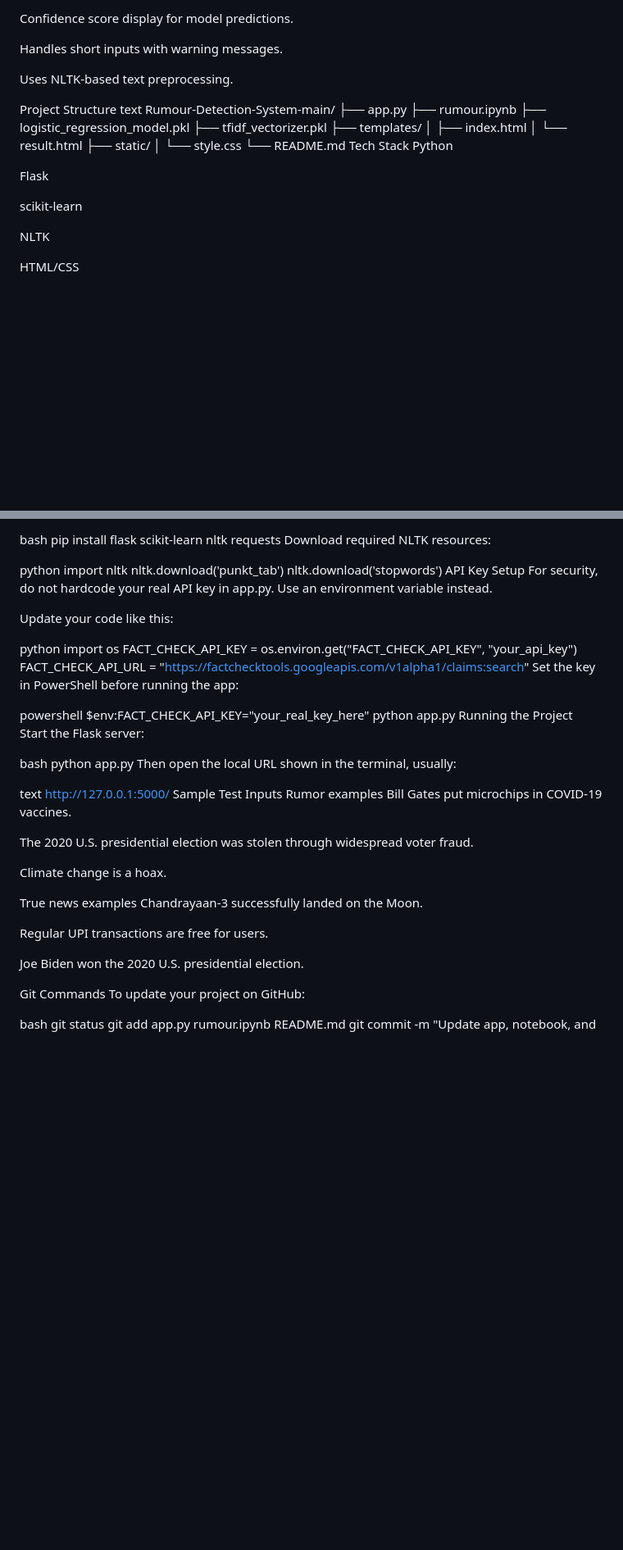
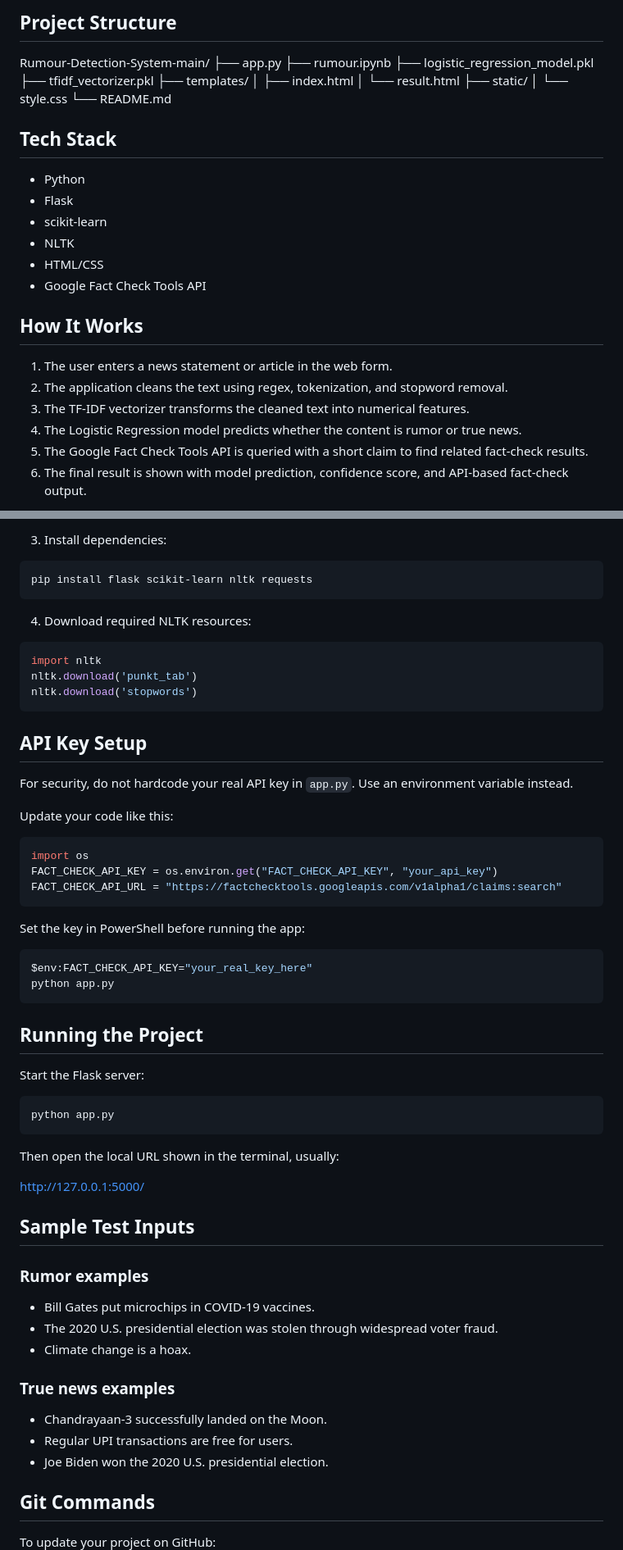
Before and after one commit to rajamanrazz78-web/Rumour-Detection-System, a Markdown page: README.md, 2 parts joined by grey strips. Shown at 82% size. Drawn GitHub-style; blank space fills up the shorter version.

````diff
--- a/README.md
+++ b/README.md
@@ -12,12 +14,6 @@ Fact-check lookup using the Google Fact Check Tools API.
 
-Confidence score display for model predictions.
+## Project Structure
 
-Handles short inputs with warning messages.
-
-Uses NLTK-based text preprocessing.
-
-Project Structure
-text
 Rumour-Detection-System-main/
 ├── app.py
 ├── rumour.ipynb
@@ -29,14 +25,22 @@ Rumour-Detection-System-main/
 ├── static/
 │   └── style.css
 └── README.md
-Tech Stack
-Python
 
-Flask
+## Tech Stack
 
-scikit-learn
+- Python
+- Flask
+- scikit-learn
+- NLTK
+- HTML/CSS
+- Google Fact Check Tools API
 
-NLTK
+## How It Works
 
-HTML/CSS
+1. The user enters a news statement or article in the web form.
+2. The application cleans the text using regex, tokenization, and stopword removal.
+3. The TF-IDF vectorizer transforms the cleaned text into numerical features.
+4. The Logistic Regression model predicts whether the content is rumor or true news.
+5. The Google Fact Check Tools API is queried with a short claim to find related fact-check results.
+6. The final result is shown with model prediction, confidence score, and API-based fact-check output.
 
@@ -72,54 +62,66 @@ Install dependencies:
 
-bash
+3. Install dependencies:
+
+```bash
 pip install flask scikit-learn nltk requests
-Download required NLTK resources:
+```
 
-python
+4. Download required NLTK resources:
+
+```python
 import nltk
 nltk.download('punkt_tab')
 nltk.download('stopwords')
-API Key Setup
-For security, do not hardcode your real API key in app.py. Use an environment variable instead.
+```
+
+## API Key Setup
+
+For security, do not hardcode your real API key in `app.py`. Use an environment variable instead.
 
 Update your code like this:
 
-python
+```python
 import os
 FACT_CHECK_API_KEY = os.environ.get("FACT_CHECK_API_KEY", "your_api_key")
 FACT_CHECK_API_URL = "https://factchecktools.googleapis.com/v1alpha1/claims:search"
+```
+
 Set the key in PowerShell before running the app:
 
-powershell
+```powershell
 $env:FACT_CHECK_API_KEY="your_real_key_here"
 python app.py
-Running the Project
+```
+
+## Running the Project
+
 Start the Flask server:
 
-bash
+```bash
 python app.py
+```
+
 Then open the local URL shown in the terminal, usually:
 
-text
 http://127.0.0.1:5000/
-Sample Test Inputs
-Rumor examples
-Bill Gates put microchips in COVID-19 vaccines.
 
-The 2020 U.S. presidential election was stolen through widespread voter fraud.
+## Sample Test Inputs
 
-Climate change is a hoax.
+### Rumor examples
+- Bill Gates put microchips in COVID-19 vaccines.
+- The 2020 U.S. presidential election was stolen through widespread voter fraud.
+- Climate change is a hoax.
 
-True news examples
-Chandrayaan-3 successfully landed on the Moon.
+### True news examples
+- Chandrayaan-3 successfully landed on the Moon.
+- Regular UPI transactions are free for users.
+- Joe Biden won the 2020 U.S. presidential election.
 
-Regular UPI transactions are free for users.
+## Git Commands
 
-Joe Biden won the 2020 U.S. presidential election.
-
-Git Commands
 To update your project on GitHub:
 
-bash
+```bash
 git status
 git add app.py rumour.ipynb README.md
 git commit -m "Update app, notebook, and README"
````
Also changed, not shown: other parts of README.md (+30 -45 lines).
